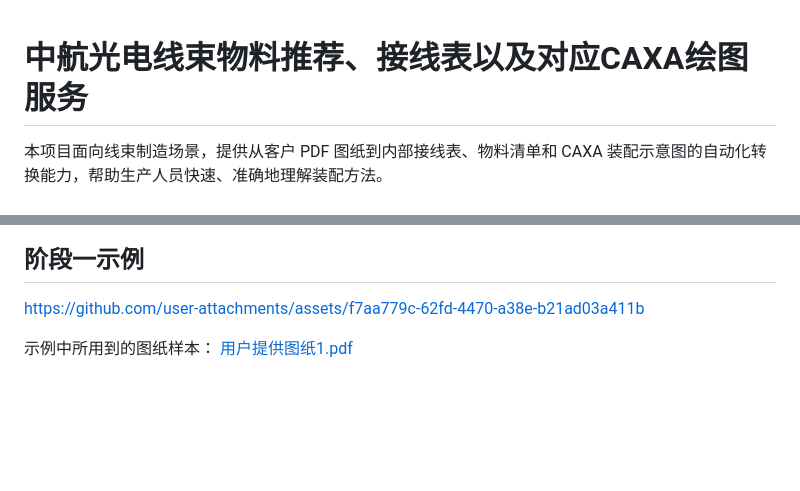
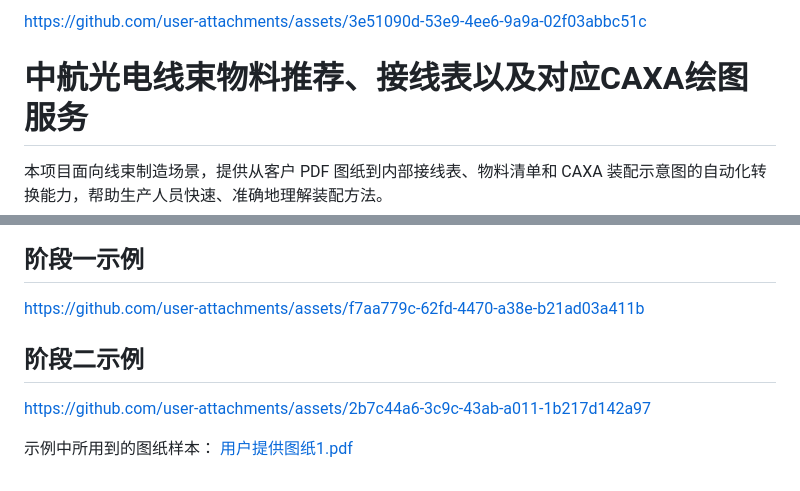
Before and after one commit to Yuanqi-xingkong/Demo_WiringComponentsDrawingAsistance, a Markdown page: README.md, 2 parts joined by grey strips. Rendered like a GitHub page; blank space fills up the shorter version.

```diff
--- a/README.md
+++ b/README.md
@@ -1,3 +1,7 @@
+
+
+https://github.com/user-attachments/assets/3e51090d-53e9-4ee6-9a9a-02f03abbc51c
+
 # 中航光电线束物料推荐、接线表以及对应CAXA绘图服务
 本项目面向线束制造场景，提供从客户 PDF 图纸到内部接线表、物料清单和 CAXA 装配示意图的自动化转换能力，帮助生产人员快速、准确地理解装配方法。
 ## 背景与动机
@@ -172,7 +176,10 @@ AutoDrawWiring
 
 https://github.com/user-attachments/assets/f7aa779c-62fd-4470-a38e-b21ad03a411b
 
+## 阶段二示例
 
+
+https://github.com/user-attachments/assets/2b7c44a6-3c9c-43ab-a011-1b217d142a97
 
 示例中所用到的图纸样本：
 [用户提供图纸1.pdf](https://github.com/user-attachments/files/29748137/1.pdf)
```
